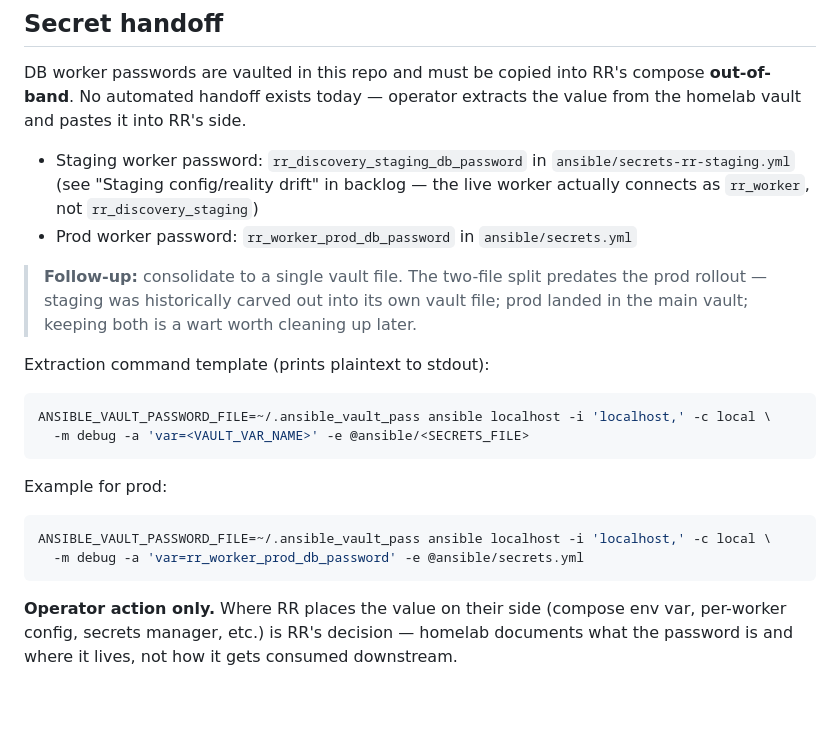
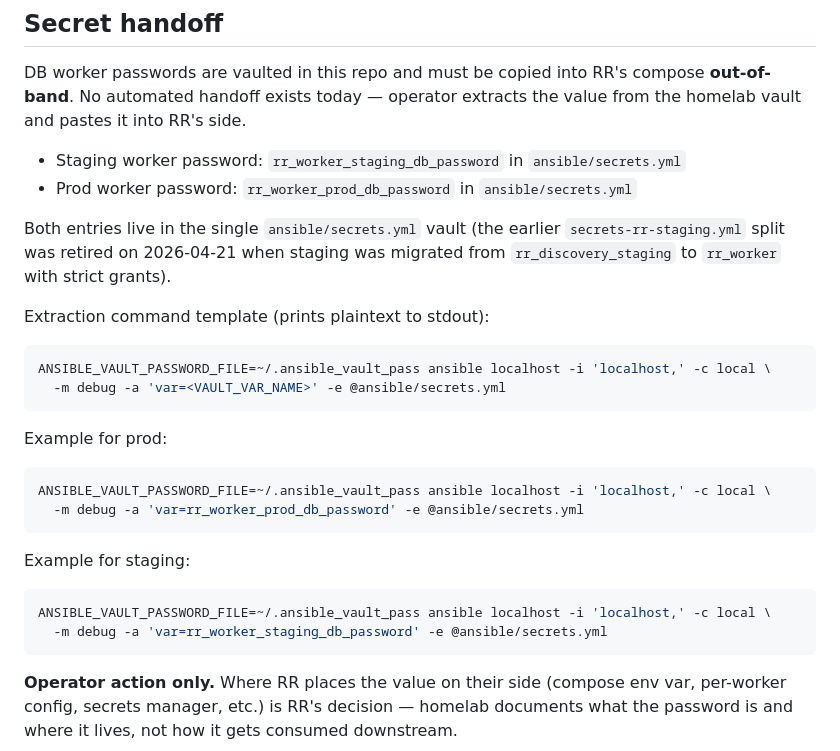
Before and after one commit to laxdog/homelab, a Markdown page: docs/agents/raffle-raptor.md, the part around the change. GitHub-like rendering; blank space fills up the shorter version.

Commit message:
docs(raffle-raptor): update secret handoff for consolidated vault
Reflects the 2026-04-21 staging migration to rr_worker with
strict grants: staging secrets now live in ansible/secrets.yml
alongside prod, and the secrets-rr-staging.yml split file has
been retired. Adds a staging extraction example alongside the
prod one, and retires the "two-file split is a wart to clean up
later" note since it's now cleaned up.

````diff
--- a/docs/agents/raffle-raptor.md
+++ b/docs/agents/raffle-raptor.md
@@ -59,16 +59,18 @@ The RR-worker nodes split into two camps for Docker provisioning:
 
 DB worker passwords are vaulted in this repo and must be copied into RR's compose **out-of-band**. No automated handoff exists today — operator extracts the value from the homelab vault and pastes it into RR's side.
 
-- Staging worker password: `rr_discovery_staging_db_password` in `ansible/secrets-rr-staging.yml` (see "Staging config/reality drift" in backlog — the live worker actually connects as `rr_worker`, not `rr_discovery_staging`)
+- Staging worker password: `rr_worker_staging_db_password` in `ansible/secrets.yml`
 - Prod worker password: `rr_worker_prod_db_password` in `ansible/secrets.yml`
 
-> **Follow-up:** consolidate to a single vault file. The two-file split predates the prod rollout — staging was historically carved out into its own vault file; prod landed in the main vault; keeping both is a wart worth cleaning up later.
+Both entries live in the single `ansible/secrets.yml` vault (the earlier
+`secrets-rr-staging.yml` split was retired on 2026-04-21 when staging was
+migrated from `rr_discovery_staging` to `rr_worker` with strict grants).
 
 Extraction command template (prints plaintext to stdout):
 
 ```bash
 ANSIBLE_VAULT_PASSWORD_FILE=~/.ansible_vault_pass ansible localhost -i 'localhost,' -c local \
-  -m debug -a 'var=<VAULT_VAR_NAME>' -e @ansible/<SECRETS_FILE>
+  -m debug -a 'var=<VAULT_VAR_NAME>' -e @ansible/secrets.yml
 ```
 
 Example for prod:
@@ -78,6 +80,13 @@ ANSIBLE_VAULT_PASSWORD_FILE=~/.ansible_vault_pass ansible localhost -i 'localhos
   -m debug -a 'var=rr_worker_prod_db_password' -e @ansible/secrets.yml
 ```
 
+Example for staging:
+
+```bash
+ANSIBLE_VAULT_PASSWORD_FILE=~/.ansible_vault_pass ansible localhost -i 'localhost,' -c local \
+  -m debug -a 'var=rr_worker_staging_db_password' -e @ansible/secrets.yml
+```
+
 **Operator action only.** Where RR places the value on their side (compose env var, per-worker config, secrets manager, etc.) is RR's decision — homelab documents what the password is and where it lives, not how it gets consumed downstream.
 
 ## Known issues
````
